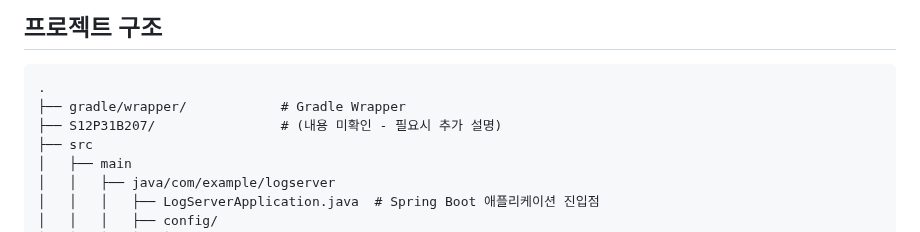
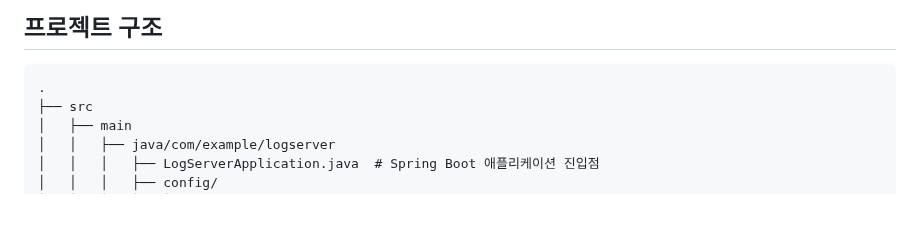
Before and after one commit to SIM-GYUBIN/CHOLOG, a Markdown page: README.md, the part around the change. GitHub-like rendering; blank space fills up the shorter version.

````diff
--- a/README.md
+++ b/README.md
@@ -6,8 +6,6 @@
 
 ```
 .
-├── gradle/wrapper/            # Gradle Wrapper
-├── S12P31B207/                # (내용 미확인 - 필요시 추가 설명)
 ├── src
 │   ├── main
 │   │   ├── java/com/example/logserver
````
